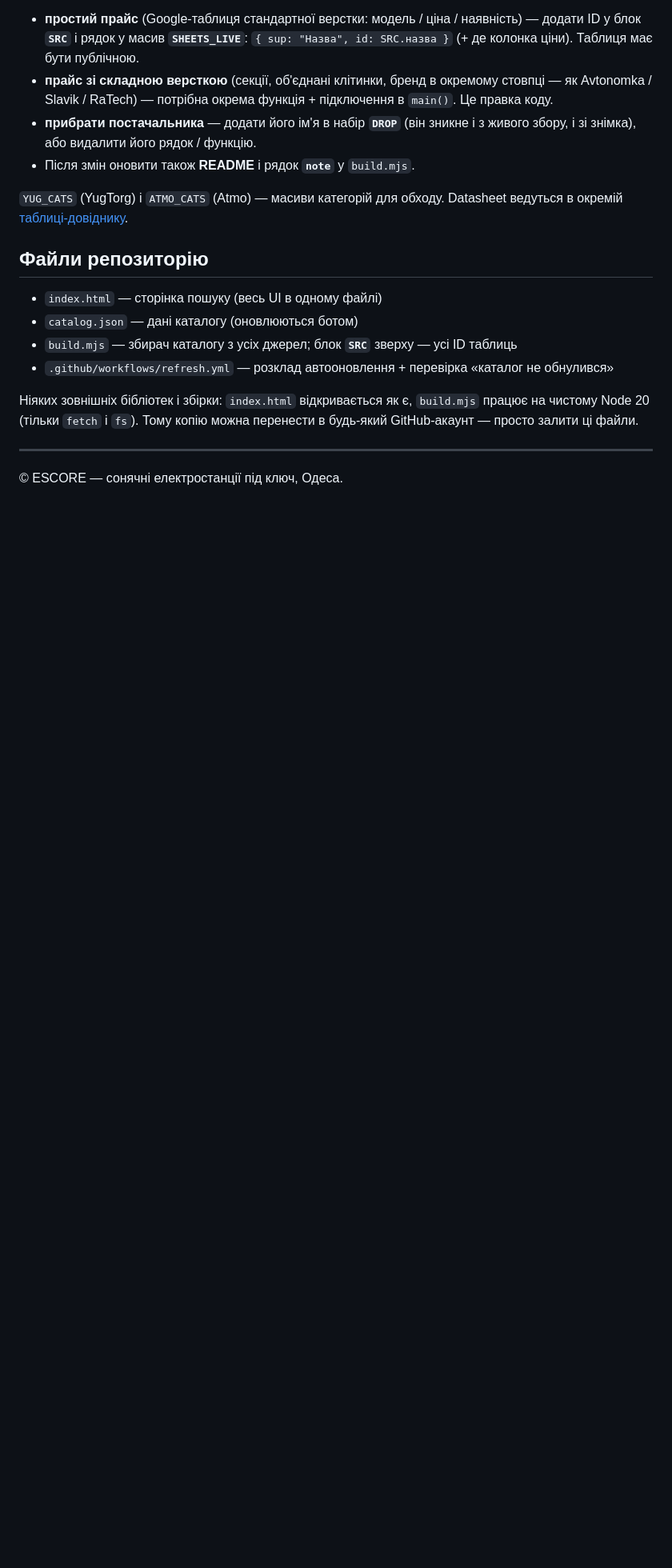
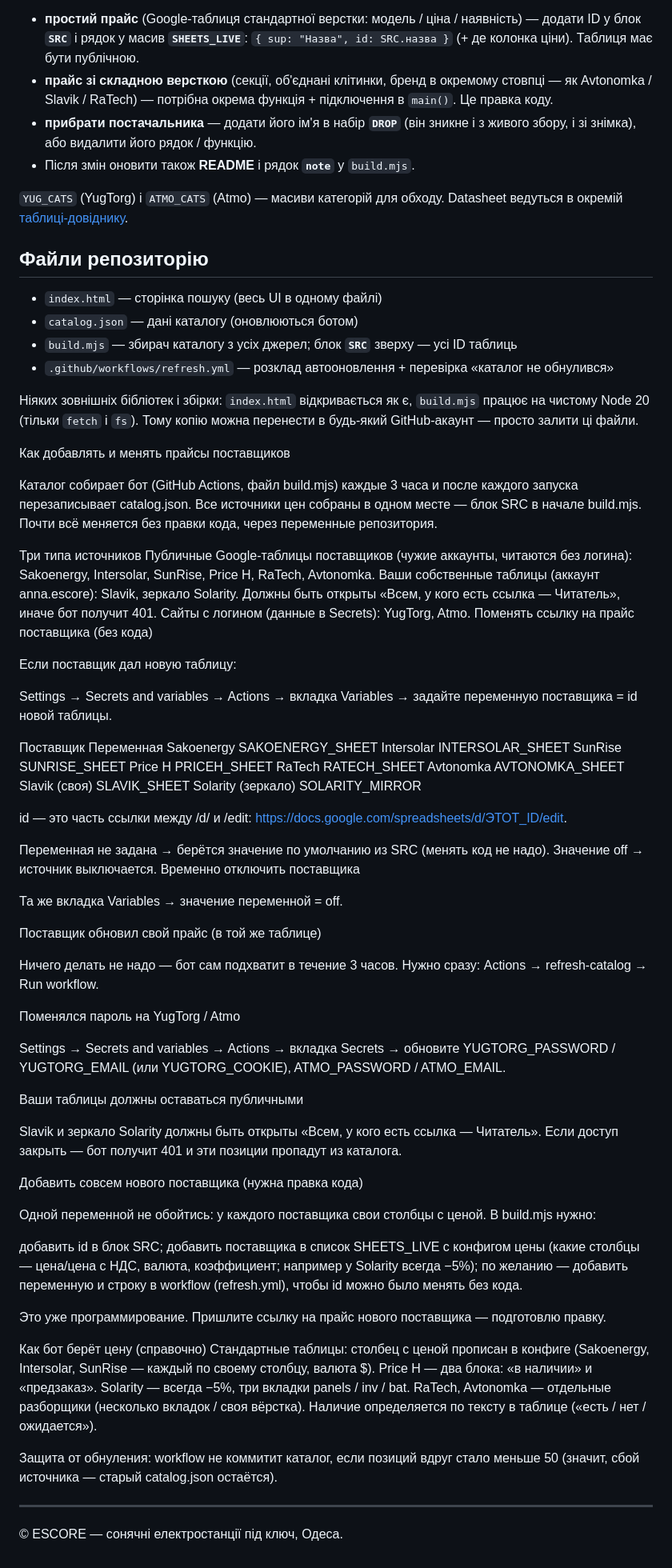
Before and after one commit to annatsf/katalog, a Markdown page: README.md, the part around the change. Shown at 80% size. Drawn GitHub-style; blank space fills up the shorter version.

Commit message:
Update README with supplier pricing management details
Added instructions for managing supplier pricing and catalog updates.

```diff
--- a/README.md
+++ b/README.md
@@ -212,6 +212,69 @@ Google-таблиці **свідомо спільні** з оригіналом:
 Ніяких зовнішніх бібліотек і збірки: `index.html` відкривається як є, `build.mjs` працює на чистому
 Node 20 (тільки `fetch` і `fs`). Тому копію можна перенести в будь-який GitHub-акаунт — просто залити ці файли.
 
+Как добавлять и менять прайсы поставщиков
+
+Каталог собирает бот (GitHub Actions, файл build.mjs) каждые 3 часа и после каждого запуска перезаписывает catalog.json. Все источники цен собраны в одном месте — блок SRC в начале build.mjs. Почти всё меняется без правки кода, через переменные репозитория.
+
+Три типа источников
+Публичные Google-таблицы поставщиков (чужие аккаунты, читаются без логина): Sakoenergy, Intersolar, SunRise, Price H, RaTech, Avtonomka.
+Ваши собственные таблицы (аккаунт anna.escore): Slavik, зеркало Solarity. Должны быть открыты «Всем, у кого есть ссылка — Читатель», иначе бот получит 401.
+Сайты с логином (данные в Secrets): YugTorg, Atmo.
+Поменять ссылку на прайс поставщика (без кода)
+
+Если поставщик дал новую таблицу:
+
+Settings → Secrets and variables → Actions → вкладка Variables → задайте переменную поставщика = id новой таблицы.
+
+Поставщик	Переменная
+Sakoenergy	SAKOENERGY_SHEET
+Intersolar	INTERSOLAR_SHEET
+SunRise	SUNRISE_SHEET
+Price H	PRICEH_SHEET
+RaTech	RATECH_SHEET
+Avtonomka	AVTONOMKA_SHEET
+Slavik (своя)	SLAVIK_SHEET
+Solarity (зеркало)	SOLARITY_MIRROR
+
+id — это часть ссылки между /d/ и /edit: https://docs.google.com/spreadsheets/d/ЭТОТ_ID/edit.
+
+Переменная не задана → берётся значение по умолчанию из SRC (менять код не надо).
+Значение off → источник выключается.
+Временно отключить поставщика
+
+Та же вкладка Variables → значение переменной = off.
+
+Поставщик обновил свой прайс (в той же таблице)
+
+Ничего делать не надо — бот сам подхватит в течение 3 часов. Нужно сразу: Actions → refresh-catalog → Run workflow.
+
+Поменялся пароль на YugTorg / Atmo
+
+Settings → Secrets and variables → Actions → вкладка Secrets → обновите YUGTORG_PASSWORD / YUGTORG_EMAIL (или YUGTORG_COOKIE), ATMO_PASSWORD / ATMO_EMAIL.
+
+Ваши таблицы должны оставаться публичными
+
+Slavik и зеркало Solarity должны быть открыты «Всем, у кого есть ссылка — Читатель». Если доступ закрыть — бот получит 401 и эти позиции пропадут из каталога.
+
+Добавить совсем нового поставщика (нужна правка кода)
+
+Одной переменной не обойтись: у каждого поставщика свои столбцы с ценой. В build.mjs нужно:
+
+добавить id в блок SRC;
+добавить поставщика в список SHEETS_LIVE с конфигом цены (какие столбцы — цена/цена с НДС, валюта, коэффициент; например у Solarity всегда −5%);
+по желанию — добавить переменную и строку в workflow (refresh.yml), чтобы id можно было менять без кода.
+
+Это уже программирование. Пришлите ссылку на прайс нового поставщика — подготовлю правку.
+
+Как бот берёт цену (справочно)
+Стандартные таблицы: столбец с ценой прописан в конфиге (Sakoenergy, Intersolar, SunRise — каждый по своему столбцу, валюта $).
+Price H — два блока: «в наличии» и «предзаказ».
+Solarity — всегда −5%, три вкладки panels / inv / bat.
+RaTech, Avtonomka — отдельные разборщики (несколько вкладок / своя вёрстка).
+Наличие определяется по тексту в таблице («есть / нет / ожидается»).
+
+Защита от обнуления: workflow не коммитит каталог, если позиций вдруг стало меньше 50 (значит, сбой источника — старый catalog.json остаётся).
+
 ---
 
 © ESCORE — сонячні електростанції під ключ, Одеса.
```
